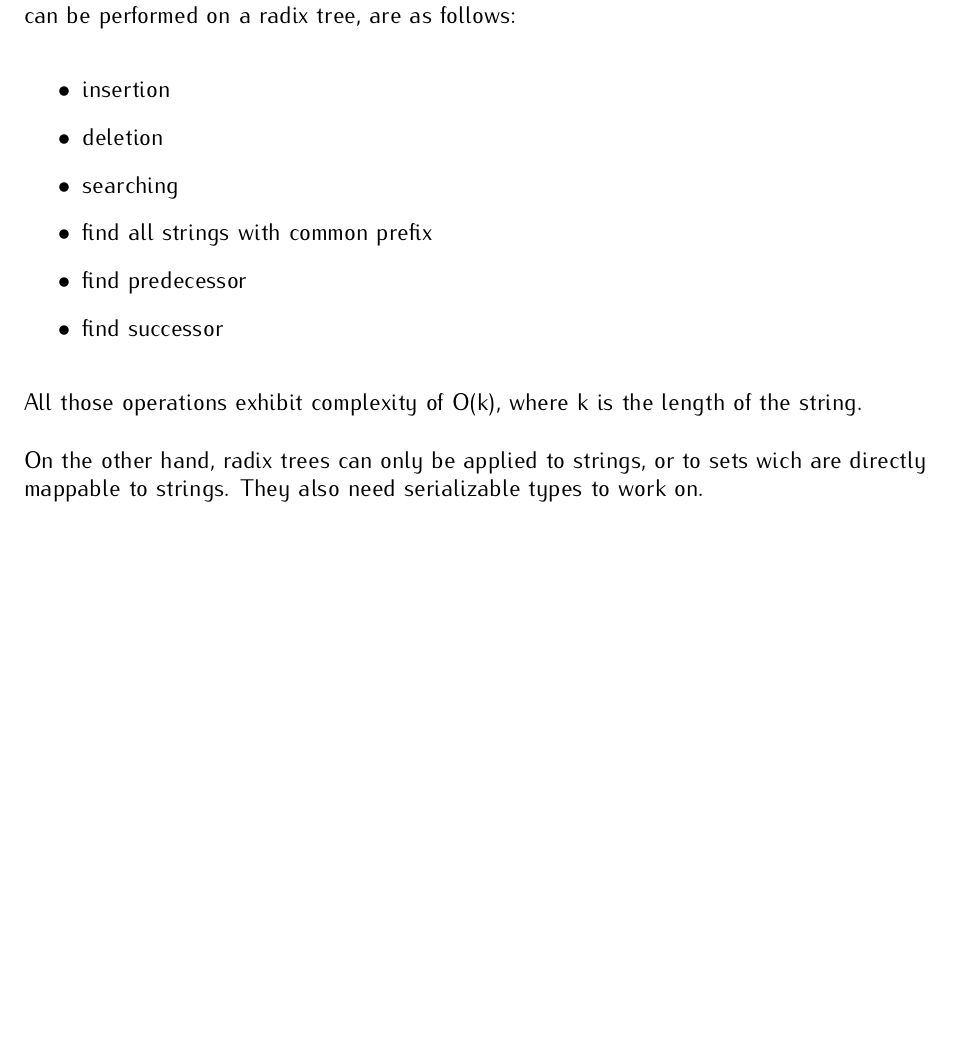
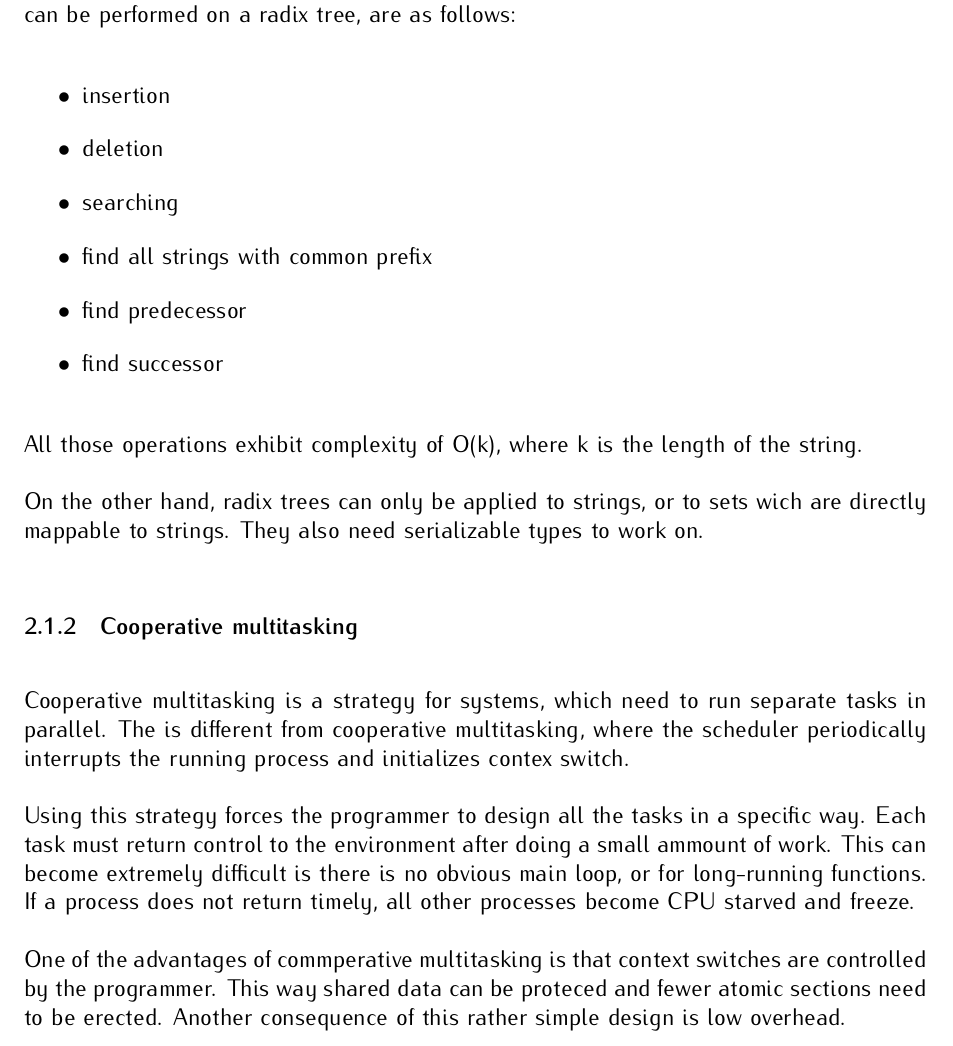
Before and after one commit to MiroslavVitkov/thesis, a LaTeX document (latex/main.tex, which reads latex/software.tex): part of page 13 of 26, cut so that both start at the same text, the shorter picture padded with empty space. Compiled offline with pdfLaTeX.

Commit message:
Typing ...

```diff
--- a/latex/software.tex
+++ b/latex/software.tex
@@ -16,6 +16,19 @@ All those operations exhibit complexity of O(k), where k is the length of the st
 \par
 On the other hand, radix trees can only be applied to strings, or to sets wich are directly mappable to strings.
 They also need serializable types to work on.
+\subsubsection{Cooperative multitasking}
+Cooperative multitasking is a strategy for systems, which need to run separate tasks in parallel.
+The is different from cooperative multitasking, where the scheduler periodically interrupts the running process and initializes contex switch.
+\par
+Using this strategy forces the programmer to design all the tasks in a specific way.
+Each task must return control to the environment after doing a small ammount of work.
+This can become extremely difficult is there is no obvious main loop, or for long-running functions.
+If a process does not return timely, all other processes become CPU starved and freeze.
+\par
+One of the advantages of commperative multitasking is that context switches are controlled by the programmer.
+This way shared data can be proteced and fewer atomic sections need to be erected.
+Another consequence of this rather simple design is low overhead.
+% from http://encyclopedia2.thefreedictionary.com/cooperative+multitasking
 
 \subsection{Goals}
 The device is a typical realtime embedded system.
```
